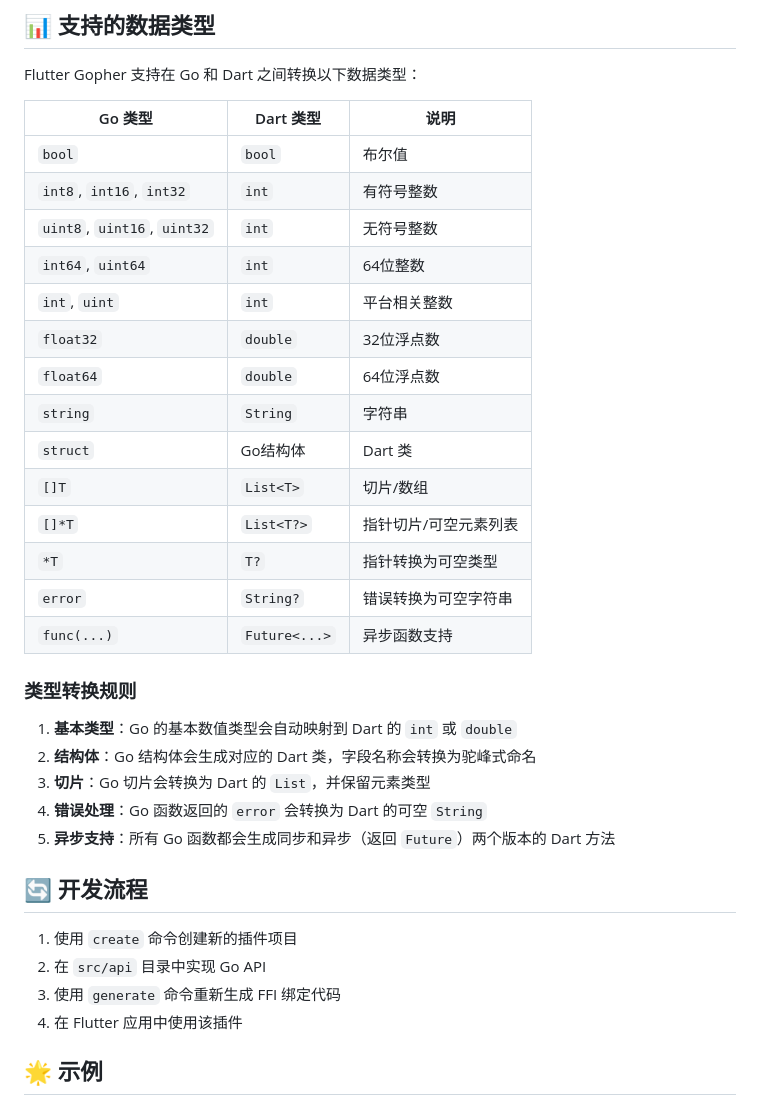
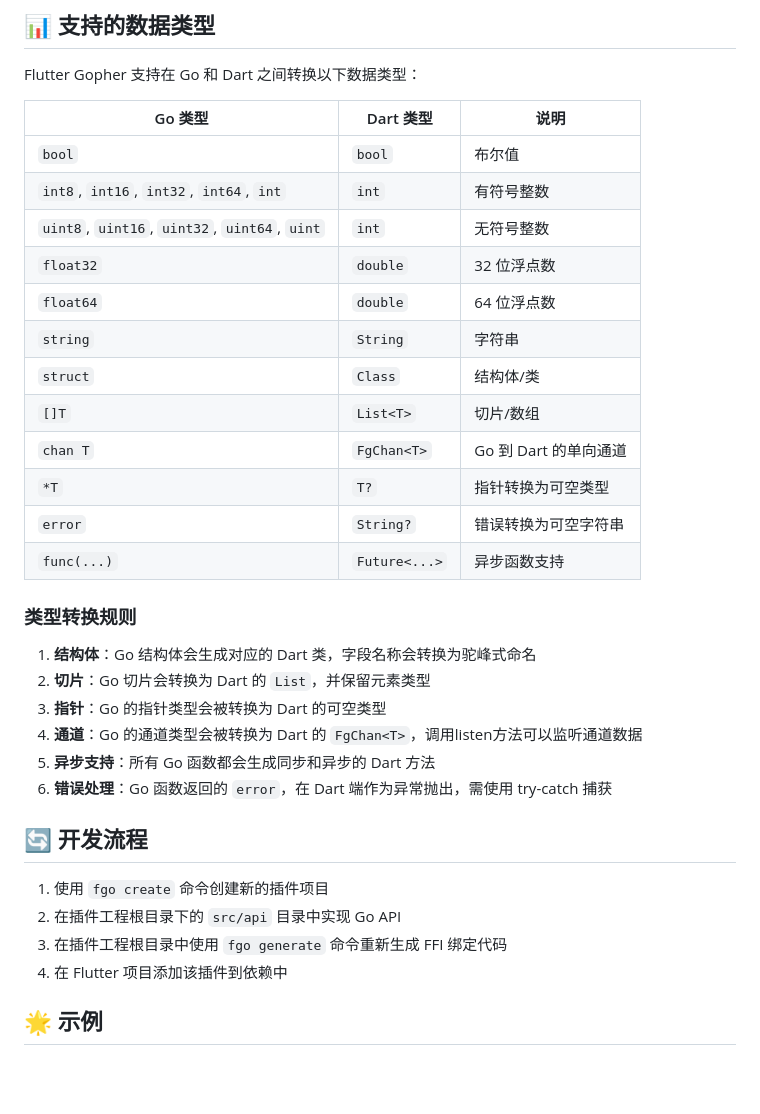
Before and after one commit to czg99/flutter_gopher, a Markdown page: README_zh.md, the part around the change printed below. Rendered like a GitHub page; blank space fills up the shorter version.

```diff
--- a/README_zh.md
+++ b/README_zh.md
@@ -76,37 +76,36 @@ my_api/
 
 Flutter Gopher 支持在 Go 和 Dart 之间转换以下数据类型：
 
-| Go 类型 | Dart 类型 | 说明 |
-|---------|-----------|------|
-| `bool` | `bool` | 布尔值 |
-| `int8`, `int16`, `int32` | `int` | 有符号整数 |
-| `uint8`, `uint16`, `uint32` | `int` | 无符号整数 |
-| `int64`, `uint64` | `int` | 64位整数 |
-| `int`, `uint` | `int` | 平台相关整数 |
-| `float32` | `double` | 32位浮点数 |
-| `float64` | `double` | 64位浮点数 |
-| `string` | `String` | 字符串 |
-| `struct` | Go结构体 | Dart 类 |
-| `[]T` | `List<T>` | 切片/数组 |
-| `[]*T` | `List<T?>` | 指针切片/可空元素列表 |
-| `*T` | `T?` | 指针转换为可空类型 |
-| `error` | `String?` | 错误转换为可空字符串 |
-| `func(...)` | `Future<...>` | 异步函数支持 |
+| Go 类型                                       | Dart 类型      | 说明                |
+| --------------------------------------------- | ------------- | ------------------- |
+| `bool`                                        | `bool`        | 布尔值              |
+| `int8`, `int16`, `int32`, `int64`, `int`      | `int`         | 有符号整数           |
+| `uint8`, `uint16`, `uint32`, `uint64`, `uint` | `int`         | 无符号整数           |
+| `float32`                                     | `double`      | 32 位浮点数          |
+| `float64`                                     | `double`      | 64 位浮点数          |
+| `string`                                      | `String`      | 字符串               |
+| `struct`                                      | `Class`       | 结构体/类            |
+| `[]T`                                         | `List<T>`     | 切片/数组            |
+| `chan T`                                      | `FgChan<T>`   | Go 到 Dart 的单向通道 |
+| `*T`                                          | `T?`          | 指针转换为可空类型     |
+| `error`                                       | `String?`     | 错误转换为可空字符串   |
+| `func(...)`                                   | `Future<...>` | 异步函数支持          |
 
 ### 类型转换规则
 
-1. **基本类型**：Go 的基本数值类型会自动映射到 Dart 的 `int` 或 `double`
-2. **结构体**：Go 结构体会生成对应的 Dart 类，字段名称会转换为驼峰式命名
-3. **切片**：Go 切片会转换为 Dart 的 `List`，并保留元素类型
-4. **错误处理**：Go 函数返回的 `error` 会转换为 Dart 的可空 `String`
-5. **异步支持**：所有 Go 函数都会生成同步和异步（返回 `Future`）两个版本的 Dart 方法
+1. **结构体**：Go 结构体会生成对应的 Dart 类，字段名称会转换为驼峰式命名
+2. **切片**：Go 切片会转换为 Dart 的 `List`，并保留元素类型
+3. **指针**：Go 的指针类型会被转换为 Dart 的可空类型
+4. **通道**：Go 的通道类型会被转换为 Dart 的 `FgChan<T>`，调用listen方法可以监听通道数据
+5. **异步支持**：所有 Go 函数都会生成同步和异步的 Dart 方法
+6. **错误处理**：Go 函数返回的 `error`，在 Dart 端作为异常抛出，需使用 try-catch 捕获
 
 ## 🔄 开发流程
 
-1. 使用 `create` 命令创建新的插件项目
-2. 在 `src/api` 目录中实现 Go API
-3. 使用 `generate` 命令重新生成 FFI 绑定代码
-4. 在 Flutter 应用中使用该插件
+1. 使用 `fgo create` 命令创建新的插件项目
+2. 在插件工程根目录下的 `src/api` 目录中实现 Go API
+3. 在插件工程根目录中使用 `fgo generate` 命令重新生成 FFI 绑定代码
+4. 在 Flutter 项目添加该插件到依赖中
 
 ## 🌟 示例
 
```
Also changed, not shown: other parts of README_zh.md (+3 -37 lines), README.md (+28 -62 lines).
